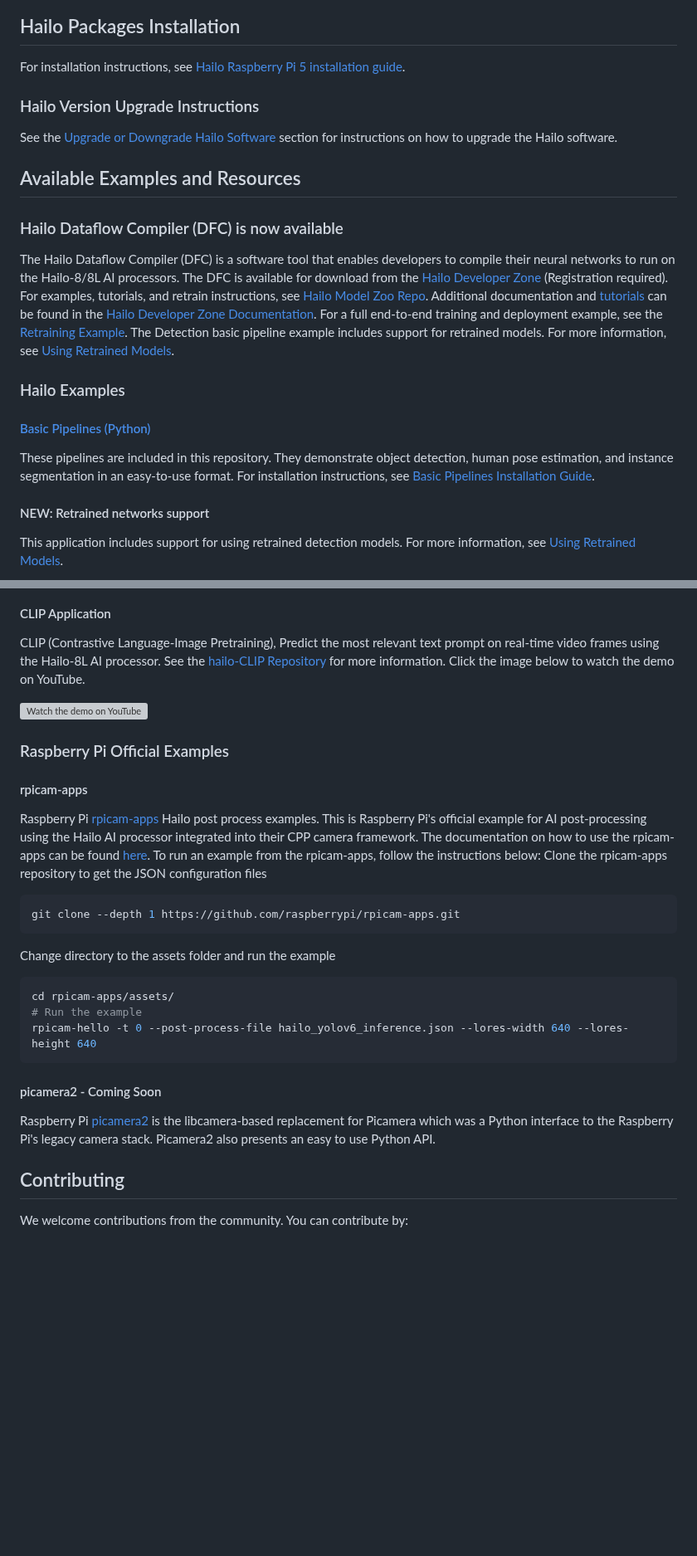
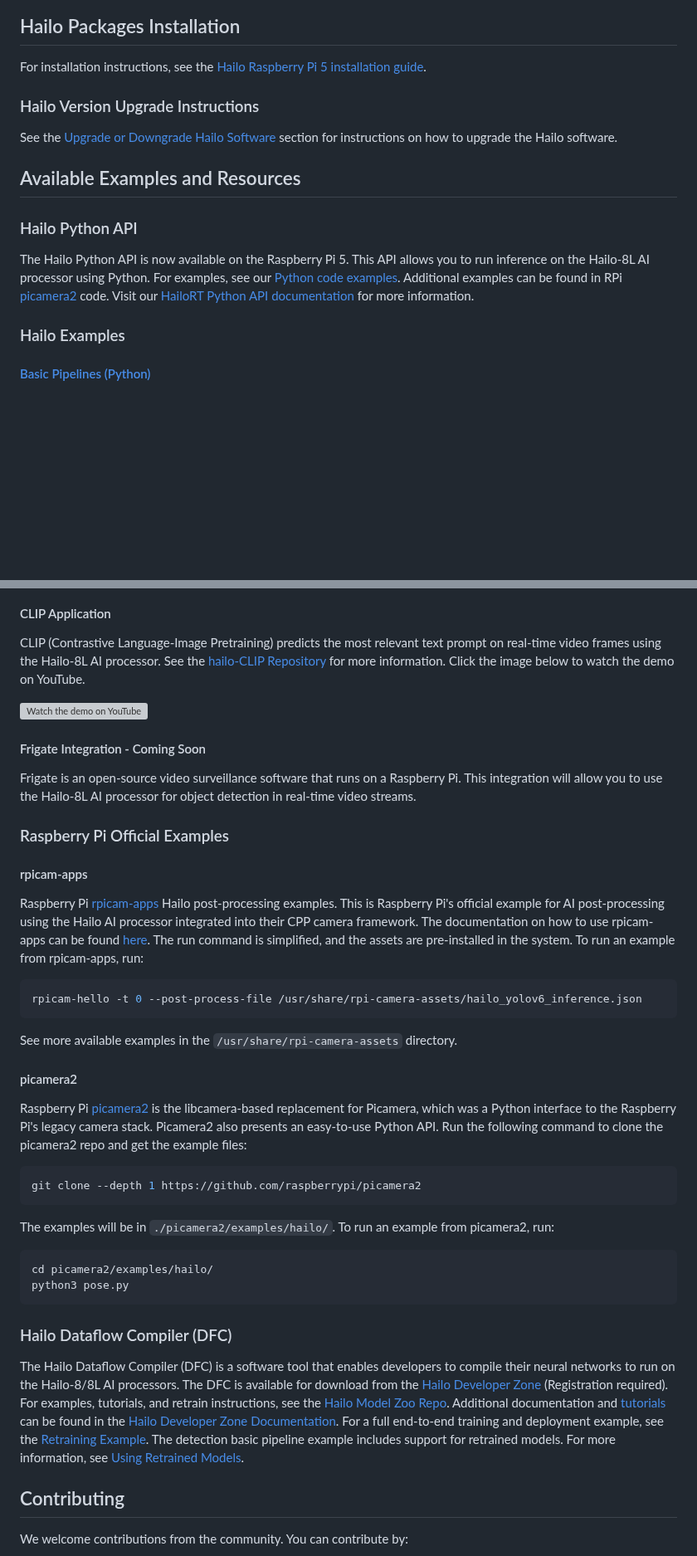
Before and after one commit to hailo-ai/hailo-rpi5-examples, a Markdown page: README.md, 2 parts joined by grey strips. Shown at 83% size. Drawn GitHub-style; blank space fills up the shorter version; grey boxes are pictures that could not be loaded.

````diff
--- a/README.md
+++ b/README.md
@@ -32,26 +33,21 @@ Check out [Hailo Official Website](https://hailo.ai/) and [Hailo Community Forum
 
 ## Hailo Packages Installation
 
-For installation instructions, see [Hailo Raspberry Pi 5 installation guide](doc/install-raspberry-pi5.md#how-to-set-up-raspberry-pi-5-and-hailo-8l).
+For installation instructions, see the [Hailo Raspberry Pi 5 installation guide](doc/install-raspberry-pi5.md#how-to-set-up-raspberry-pi-5-and-hailo-8l).
 
 ### Hailo Version Upgrade Instructions
+
 See the [Upgrade or Downgrade Hailo Software](doc/install-raspberry-pi5.md#hailo-version-upgrade-instructions) section for instructions on how to upgrade the Hailo software.
+
 ## Available Examples and Resources
 
-### Hailo Dataflow Compiler (DFC) is now available
-The Hailo Dataflow Compiler (DFC) is a software tool that enables developers to compile their neural networks to run on the Hailo-8/8L AI processors.
-The DFC is available for download from the [Hailo Developer Zone](https://hailo.ai/developer-zone/software-downloads/) (Registration required).
-For examples, tutorials, and retrain instructions, see [Hailo Model Zoo Repo](https://github.com/hailo-ai/hailo_model_zoo).
-Additional documentation and [tutorials](https://hailo.ai/developer-zone/documentation/dataflow-compiler/latest/?sp_referrer=tutorials/tutorials.html) can be found in the [Hailo Developer Zone Documentation](https://hailo.ai/developer-zone/documentation/).
-For a full end-to-end training and deployment example, see the [Retraining Example](doc/retraining-example.md).
-The Detection basic pipeline example includes support for retrained models. For more information, see [Using Retrained Models](doc/basic-pipelines.md#using-retrained-models).
-
+### Hailo Python API
+The Hailo Python API is now available on the Raspberry Pi 5. This API allows you to run inference on the Hailo-8L AI processor using Python.
+For examples, see our [Python code examples](https://github.com/hailo-ai/Hailo-Application-Code-Examples/tree/main/runtime/python).
+Additional examples can be found in RPi [picamera2](#picamera2) code.
+Visit our [HailoRT Python API documentation](https://hailo.ai/developer-zone/documentation/hailort-v4-18-0/?page=api%2Fpython_api.html#module-hailo_platform.drivers) for more information.
 
 ### Hailo Examples
 
 #### [Basic Pipelines (Python)](doc/basic-pipelines.md#hailo-rpi5-basic-pipelines)
-  These pipelines are included in this repository. They demonstrate object detection, human pose estimation, and instance segmentation in an easy-to-use format.
-  For installation instructions, see [Basic Pipelines Installation Guide](doc/basic-pipelines.md#installation).
-  #### NEW: Retrained networks support
-  This application includes support for using retrained detection models. For more information, see [Using Retrained Models](doc/basic-pipelines.md#using-retrained-models).
 
@@ -64,29 +71,55 @@ The Detection basic pipeline example includes support for retrained models. For
 #### CLIP Application
-CLIP (Contrastive Language-Image Pretraining), Predict the most relevant text prompt on real-time video frames using the Hailo-8L AI processor.
+
+CLIP (Contrastive Language-Image Pretraining) predicts the most relevant text prompt on real-time video frames using the Hailo-8L AI processor.
 See the [hailo-CLIP Repository](https://github.com/hailo-ai/hailo-CLIP) for more information.
 Click the image below to watch the demo on YouTube.
 
 [![Watch the demo on YouTube](https://img.youtube.com/vi/xJXMGu7EK60/0.jpg)](https://youtu.be/xJXMGu7EK60)
 
+#### Frigate Integration - Coming Soon
+
+Frigate is an open-source video surveillance software that runs on a Raspberry Pi. This integration will allow you to use the Hailo-8L AI processor for object detection in real-time video streams.
+
 ### Raspberry Pi Official Examples
+
 #### rpicam-apps
-  Raspberry Pi [rpicam-apps](https://www.raspberrypi.com/documentation/computers/camera_software.html#rpicam-apps) Hailo post process examples.
-  This is Raspberry Pi's official example for AI post-processing using the Hailo AI processor integrated into their CPP camera framework.
-  The documentation on how to use the rpicam-apps can be found [here](https://www.raspberrypi.com/documentation/accessories/ai-kit.html).
-  To run an example from the rpicam-apps, follow the instructions below:
-  Clone the rpicam-apps repository to get the JSON configuration files
-  ```bash
-  git clone --depth 1 https://github.com/raspberrypi/rpicam-apps.git
-  ```
-  Change directory to the assets folder and run the example
-  ```bash
-  cd rpicam-apps/assets/
-  # Run the example
-  rpicam-hello -t 0 --post-process-file hailo_yolov6_inference.json --lores-width 640 --lores-height 640
-  ```
-#### picamera2 - Coming Soon
-  Raspberry Pi [picamera2](https://github.com/raspberrypi/picamera2) is the libcamera-based replacement for Picamera which was a Python interface to the Raspberry Pi's legacy camera stack. Picamera2 also presents an easy to use Python API.
 
+Raspberry Pi [rpicam-apps](https://www.raspberrypi.com/documentation/computers/camera_software.html#rpicam-apps) Hailo post-processing examples.
+This is Raspberry Pi's official example for AI post-processing using the Hailo AI processor integrated into their CPP camera framework.
+The documentation on how to use rpicam-apps can be found [here](https://www.raspberrypi.com/documentation/accessories/ai-kit.html).
+The run command is simplified, and the assets are pre-installed in the system.
+To run an example from rpicam-apps, run:
+
+```bash
+rpicam-hello -t 0 --post-process-file /usr/share/rpi-camera-assets/hailo_yolov6_inference.json
+```
+
+See more available examples in the `/usr/share/rpi-camera-assets` directory.
+
+#### picamera2
+
+Raspberry Pi [picamera2](https://github.com/raspberrypi/picamera2) is the libcamera-based replacement for Picamera, which was a Python interface to the Raspberry Pi's legacy camera stack. Picamera2 also presents an easy-to-use Python API.
+Run the following command to clone the picamera2 repo and get the example files:
+
+```bash
+git clone --depth 1 https://github.com/raspberrypi/picamera2
+```
+
+The examples will be in `./picamera2/examples/hailo/`.
+To run an example from picamera2, run:
+
+```bash
+cd picamera2/examples/hailo/
+python3 pose.py
+```
+### Hailo Dataflow Compiler (DFC)
+
+The Hailo Dataflow Compiler (DFC) is a software tool that enables developers to compile their neural networks to run on the Hailo-8/8L AI processors.
+The DFC is available for download from the [Hailo Developer Zone](https://hailo.ai/developer-zone/software-downloads/) (Registration required).
+For examples, tutorials, and retrain instructions, see the [Hailo Model Zoo Repo](https://github.com/hailo-ai/hailo_model_zoo).
+Additional documentation and [tutorials](https://hailo.ai/developer-zone/documentation/dataflow-compiler/latest/?sp_referrer=tutorials/tutorials.html) can be found in the [Hailo Developer Zone Documentation](https://hailo.ai/developer-zone/documentation/).
+For a full end-to-end training and deployment example, see the [Retraining Example](doc/retraining-example.md).
+The detection basic pipeline example includes support for retrained models. For more information, see [Using Retrained Models](doc/basic-pipelines.md#using-retrained-models).
 
 ## Contributing
 
````
Also changed, not shown: other parts of README.md (+24 -11 lines), doc/install-raspberry-pi5.md (+4 -4 lines).
